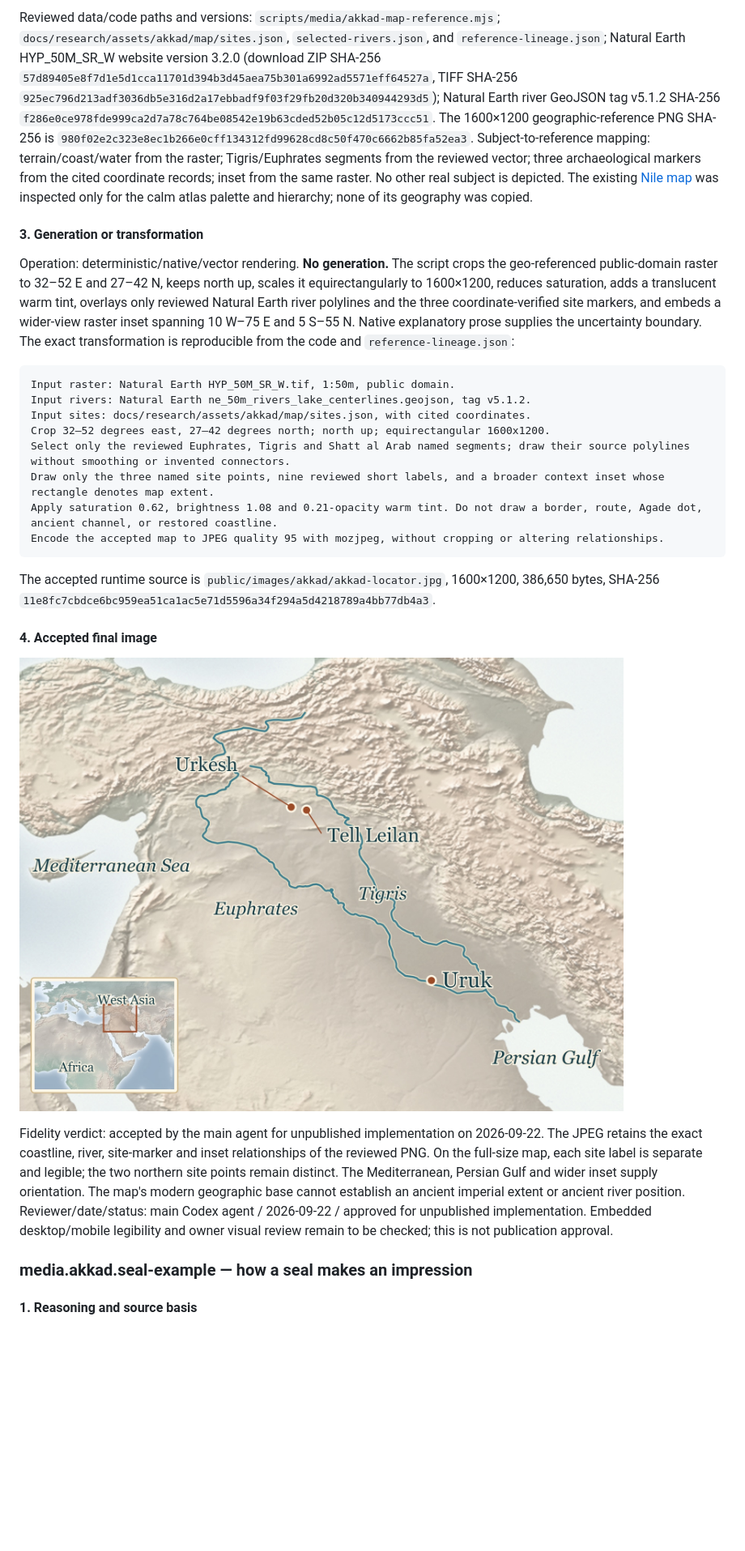
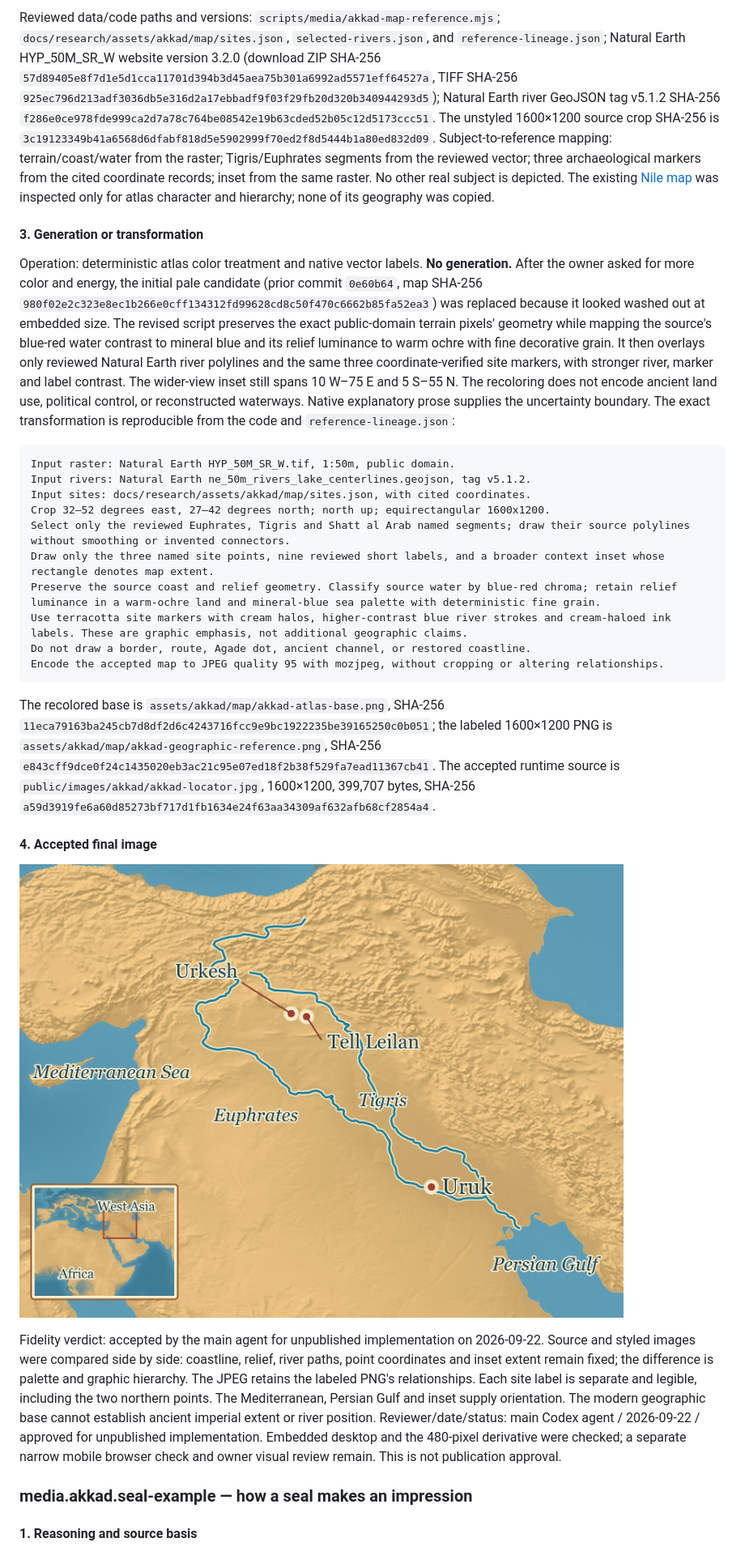
Before and after one commit to dev-vibe/chronos-learning, a Markdown page: docs/research/akkad-and-the-problem-of-empire.md, the part around one of its changes. Shown at 81% size. GitHub-like rendering; pictures changed too: public/images/akkad/akkad-locator.jpg; blank space fills up the shorter version.

Commit message:
Restyle Akkad locator with truthful atlas palette

````diff
--- a/docs/research/akkad-and-the-problem-of-empire.md
+++ b/docs/research/akkad-and-the-problem-of-empire.md
@@ -331,9 +333,9 @@ Site cross-checks: [Oracc's Tell Leilan point](https://oracc.museum.upenn.edu/ge
 
-Reviewed data/code paths and versions: `scripts/media/akkad-map-reference.mjs`; `docs/research/assets/akkad/map/sites.json`, `selected-rivers.json`, and `reference-lineage.json`; Natural Earth HYP_50M_SR_W website version 3.2.0 (download ZIP SHA-256 `57d89405e8f7d1e5d1cca11701d394b3d45aea75b301a6992ad5571eff64527a`, TIFF SHA-256 `925ec796d213adf3036db5e316d2a17ebbadf9f03f29fb20d320b340944293d5`); Natural Earth river GeoJSON tag v5.1.2 SHA-256 `f286e0ce978fde999ca2d7a78c764be08542e19b63cded52b05c12d5173ccc51`. The 1600×1200 geographic-reference PNG SHA-256 is `980f02e2c323e8ec1b266e0cff134312fd99628cd8c50f470c6662b85fa52ea3`. Subject-to-reference mapping: terrain/coast/water from the raster; Tigris/Euphrates segments from the reviewed vector; three archaeological markers from the cited coordinate records; inset from the same raster. No other real subject is depicted. The existing [Nile map](../../public/images/places/egypt-nile-corridor-map.jpg) was inspected only for the calm atlas palette and hierarchy; none of its geography was copied.
+Reviewed data/code paths and versions: `scripts/media/akkad-map-reference.mjs`; `docs/research/assets/akkad/map/sites.json`, `selected-rivers.json`, and `reference-lineage.json`; Natural Earth HYP_50M_SR_W website version 3.2.0 (download ZIP SHA-256 `57d89405e8f7d1e5d1cca11701d394b3d45aea75b301a6992ad5571eff64527a`, TIFF SHA-256 `925ec796d213adf3036db5e316d2a17ebbadf9f03f29fb20d320b340944293d5`); Natural Earth river GeoJSON tag v5.1.2 SHA-256 `f286e0ce978fde999ca2d7a78c764be08542e19b63cded52b05c12d5173ccc51`. The unstyled 1600×1200 source crop SHA-256 is `3c19123349b41a6568d6dfabf818d5e5902999f70ed2f8d5444b1a80ed832d09`. Subject-to-reference mapping: terrain/coast/water from the raster; Tigris/Euphrates segments from the reviewed vector; three archaeological markers from the cited coordinate records; inset from the same raster. No other real subject is depicted. The existing [Nile map](../../public/images/places/egypt-nile-corridor-map.jpg) was inspected only for atlas character and hierarchy; none of its geography was copied.
 
 #### 3. Generation or transformation
 
-Operation: deterministic/native/vector rendering. **No generation.** The script crops the geo-referenced public-domain raster to 32–52 E and 27–42 N, keeps north up, scales it equirectangularly to 1600×1200, reduces saturation, adds a translucent warm tint, overlays only reviewed Natural Earth river polylines and the three coordinate-verified site markers, and embeds a wider-view raster inset spanning 10 W–75 E and 5 S–55 N. Native explanatory prose supplies the uncertainty boundary. The exact transformation is reproducible from the code and `reference-lineage.json`:
+Operation: deterministic atlas color treatment and native vector labels. **No generation.** After the owner asked for more color and energy, the initial pale candidate (prior commit `0e60b64`, map SHA-256 `980f02e2c323e8ec1b266e0cff134312fd99628cd8c50f470c6662b85fa52ea3`) was replaced because it looked washed out at embedded size. The revised script preserves the exact public-domain terrain pixels' geometry while mapping the source's blue-red water contrast to mineral blue and its relief luminance to warm ochre with fine decorative grain. It then overlays only reviewed Natural Earth river polylines and the same three coordinate-verified site markers, with stronger river, marker and label contrast. The wider-view inset still spans 10 W–75 E and 5 S–55 N. The recoloring does not encode ancient land use, political control, or reconstructed waterways. Native explanatory prose supplies the uncertainty boundary. The exact transformation is reproducible from the code and `reference-lineage.json`:
 
 ```text
 Input raster: Natural Earth HYP_50M_SR_W.tif, 1:50m, public domain.
@@ -342,17 +344,19 @@ Input sites: docs/research/assets/akkad/map/sites.json, with cited coordinates.
 Crop 32–52 degrees east, 27–42 degrees north; north up; equirectangular 1600x1200.
 Select only the reviewed Euphrates, Tigris and Shatt al Arab named segments; draw their source polylines without smoothing or invented connectors.
 Draw only the three named site points, nine reviewed short labels, and a broader context inset whose rectangle denotes map extent.
-Apply saturation 0.62, brightness 1.08 and 0.21-opacity warm tint. Do not draw a border, route, Agade dot, ancient channel, or restored coastline.
+Preserve the source coast and relief geometry. Classify source water by blue-red chroma; retain relief luminance in a warm-ochre land and mineral-blue sea palette with deterministic fine grain.
+Use terracotta site markers with cream halos, higher-contrast blue river strokes and cream-haloed ink labels. These are graphic emphasis, not additional geographic claims.
+Do not draw a border, route, Agade dot, ancient channel, or restored coastline.
 Encode the accepted map to JPEG quality 95 with mozjpeg, without cropping or altering relationships.
 ```
 
-The accepted runtime source is `public/images/akkad/akkad-locator.jpg`, 1600×1200, 386,650 bytes, SHA-256 `11e8fc7cbdce6bc959ea51ca1ac5e71d5596a34f294a5d4218789a4bb77db4a3`.
+The recolored base is `assets/akkad/map/akkad-atlas-base.png`, SHA-256 `11eca79163ba245cb7d8df2d6c4243716fcc9e9bc1922235be39165250c0b051`; the labeled 1600×1200 PNG is `assets/akkad/map/akkad-geographic-reference.png`, SHA-256 `e843cff9dce0f24c1435020eb3ac21c95e07ed18f2b38f529fa7ead11367cb41`. The accepted runtime source is `public/images/akkad/akkad-locator.jpg`, 1600×1200, 399,707 bytes, SHA-256 `a59d3919fe6a60d85273bf717d1fb1634e24f63aa34309af632afb68cf2854a4`.
 
 #### 4. Accepted final image
 
 ![Accepted Akkad regional locator](../../public/images/akkad/akkad-locator.jpg)
 
-Fidelity verdict: accepted by the main agent for unpublished implementation on 2026-09-22. The JPEG retains the exact coastline, river, site-marker and inset relationships of the reviewed PNG. On the full-size map, each site label is separate and legible; the two northern site points remain distinct. The Mediterranean, Persian Gulf and wider inset supply orientation. The map's modern geographic base cannot establish an ancient imperial extent or ancient river position. Reviewer/date/status: main Codex agent / 2026-09-22 / approved for unpublished implementation. Embedded desktop/mobile legibility and owner visual review remain to be checked; this is not publication approval.
+Fidelity verdict: accepted by the main agent for unpublished implementation on 2026-09-22. Source and styled images were compared side by side: coastline, relief, river paths, point coordinates and inset extent remain fixed; the difference is palette and graphic hierarchy. The JPEG retains the labeled PNG's relationships. Each site label is separate and legible, including the two northern points. The Mediterranean, Persian Gulf and inset supply orientation. The modern geographic base cannot establish ancient imperial extent or river position. Reviewer/date/status: main Codex agent / 2026-09-22 / approved for unpublished implementation. Embedded desktop and the 480-pixel derivative were checked; a separate narrow mobile browser check and owner visual review remain. This is not publication approval.
 
 ### media.akkad.seal-example — how a seal makes an impression
 
````
Also changed, not shown: other parts of docs/research/akkad-and-the-problem-of-empire.md (+3 -1 lines), 8 other files.
